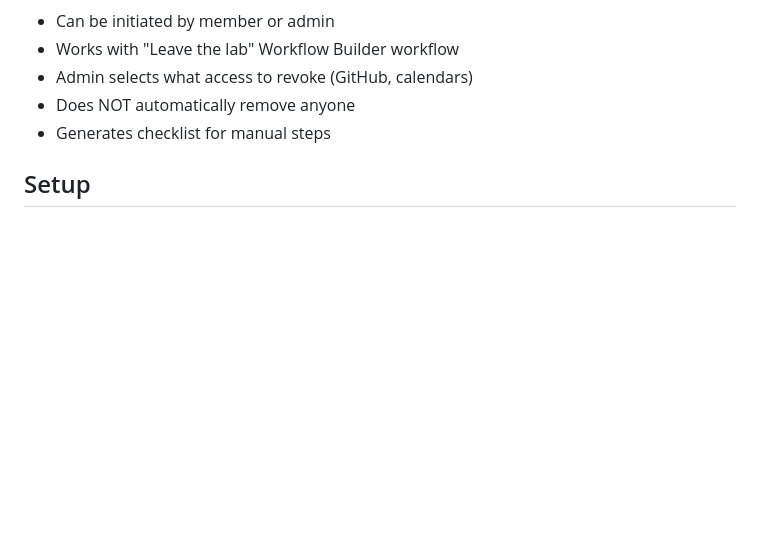
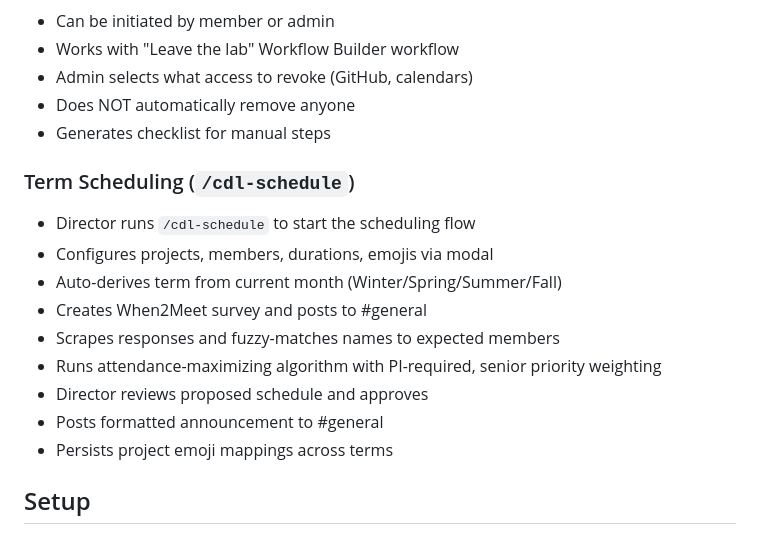
Before and after one commit to ContextLab/lab-manual, a Markdown page: scripts/onboarding/README.md, the part around one of its changes. Rendered like a GitHub page; blank space fills up the shorter version.

```diff
--- a/scripts/onboarding/README.md
+++ b/scripts/onboarding/README.md
@@ -34,6 +34,17 @@ Admin can also start onboarding manually:
 - Does NOT automatically remove anyone
 - Generates checklist for manual steps
 
+### Term Scheduling (`/cdl-schedule`)
+- Director runs `/cdl-schedule` to start the scheduling flow
+- Configures projects, members, durations, emojis via modal
+- Auto-derives term from current month (Winter/Spring/Summer/Fall)
+- Creates When2Meet survey and posts to #general
+- Scrapes responses and fuzzy-matches names to expected members
+- Runs attendance-maximizing algorithm with PI-required, senior priority weighting
+- Director reviews proposed schedule and approves
+- Posts formatted announcement to #general
+- Persists project emoji mappings across terms
+
 ## Setup
 
 ### 1. Create Slack App
```
Also changed, not shown: other parts of scripts/onboarding/README.md (+38 -5 lines).
